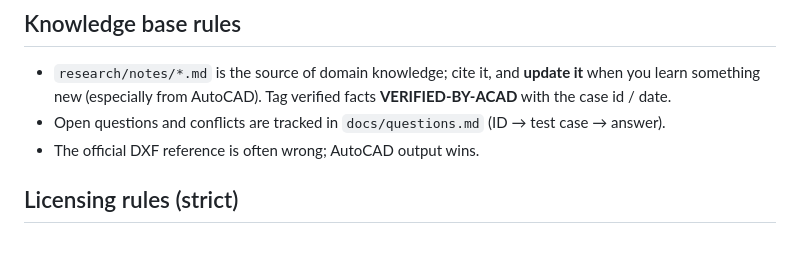
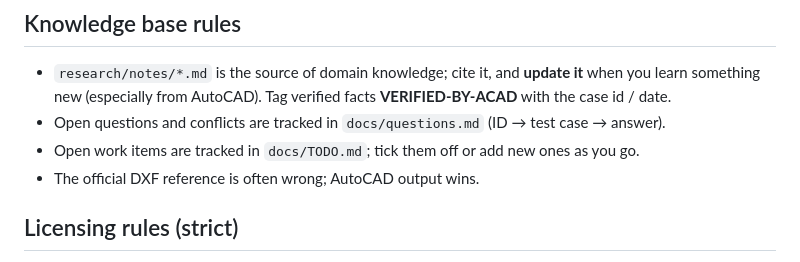
Before and after one commit to tth05/truedxf, a Markdown page: AGENTS.md, the part around the change. Rendered like a GitHub page.

Commit message:
Add docs/TODO.md with the open todos after Phase 5

```diff
--- a/AGENTS.md
+++ b/AGENTS.md
@@ -54,6 +54,7 @@ Run all three (typecheck, test, lint) before committing.
   learn something new (especially from AutoCAD). Tag verified facts **VERIFIED-BY-ACAD** with
   the case id / date.
 - Open questions and conflicts are tracked in `docs/questions.md` (ID → test case → answer).
+- Open work items are tracked in `docs/TODO.md`; tick them off or add new ones as you go.
 - The official DXF reference is often wrong; AutoCAD output wins.
 
 ## Licensing rules (strict)
```
Also changed, not shown: docs/PLAN.md (+2 -1 lines), docs/TODO.md (added, +71 -0 lines).
